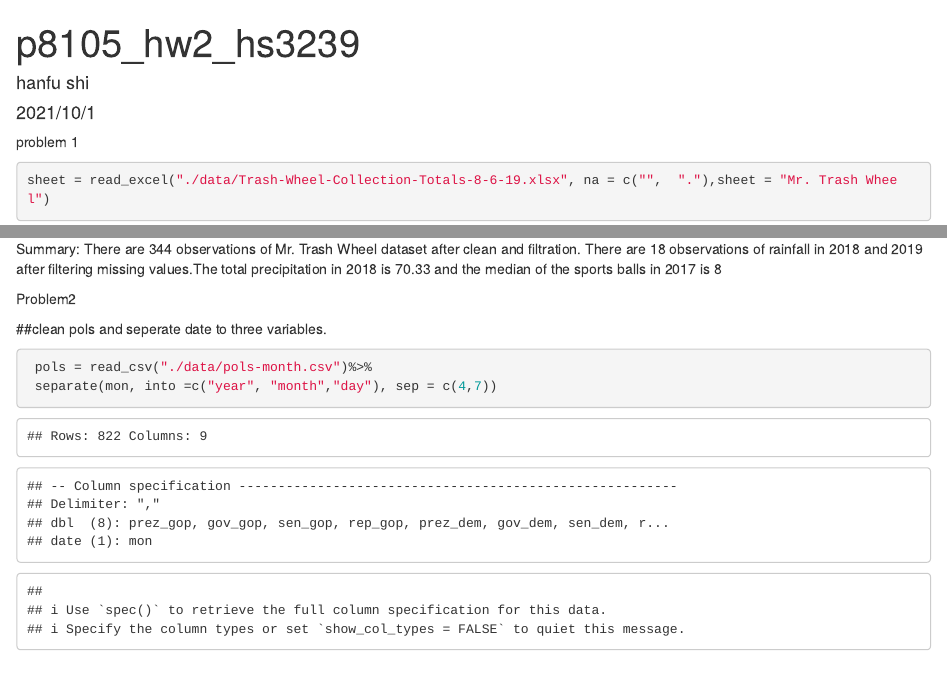
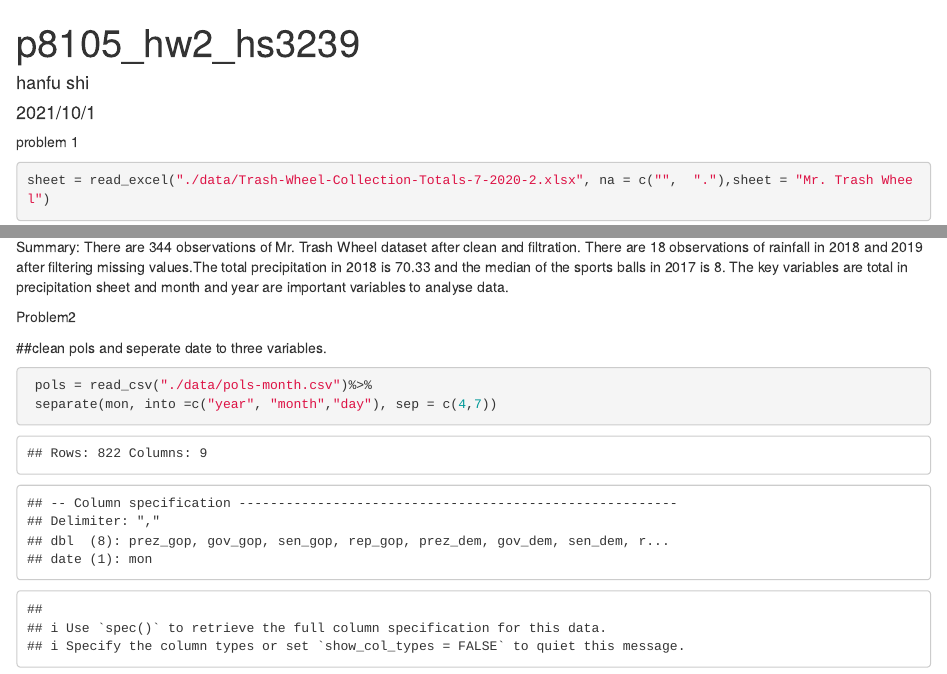
Before and after one commit to MarionetteSHF/p8105_hw2_hs3239, an R Markdown document (p8105_hw2_hs3239.Rmd): the page in a window 1100 px wide, from its top, and a second part further down, joined at a grey line. The pictures show the output file p8105_hw2_hs3239.html that the author committed with the source, opened offline.

Commit message:
change after use another wheel file

````diff
--- a/p8105_hw2_hs3239.Rmd
+++ b/p8105_hw2_hs3239.Rmd
@@ -14,7 +14,7 @@ library(haven)
 
 problem 1
 ```{r}
-sheet = read_excel("./data/Trash-Wheel-Collection-Totals-8-6-19.xlsx", na = c("",  "."),sheet = "Mr. Trash Wheel")
+sheet = read_excel("./data/Trash-Wheel-Collection-Totals-7-2020-2.xlsx", na = c("",  "."),sheet = "Mr. Trash Wheel")
 sheet = select(sheet, -...15, -...16, -...17)
 sheet = janitor::clean_names(sheet)
 
@@ -56,17 +56,7 @@ rain_combination
 
 ```
 Summary: There are 344 observations of Mr. Trash Wheel dataset after clean and
-filtration. There are 18 observations of rainfall in 2018 and 2019  after filtering missing values.The total precipitation in 2018 is               `r sum(rain2018$total) ` and the median of the sports balls in 2017 is 8
-
-
-
-
-```{r}
-
-
-```
-
-
+filtration. There are 18 observations of rainfall in 2018 and 2019  after filtering missing values.The total precipitation in 2018 is               `r sum(rain2018$total) ` and the median of the sports balls in 2017 is 8. The key variables are total in precipitation sheet and month and year are important variables to analyse data.
 
 
 Problem2
````
Also changed, not shown: p8105_hw2_hs3239.html, p8105_hw2_hs3239.Rmd (4 more changed lines).
